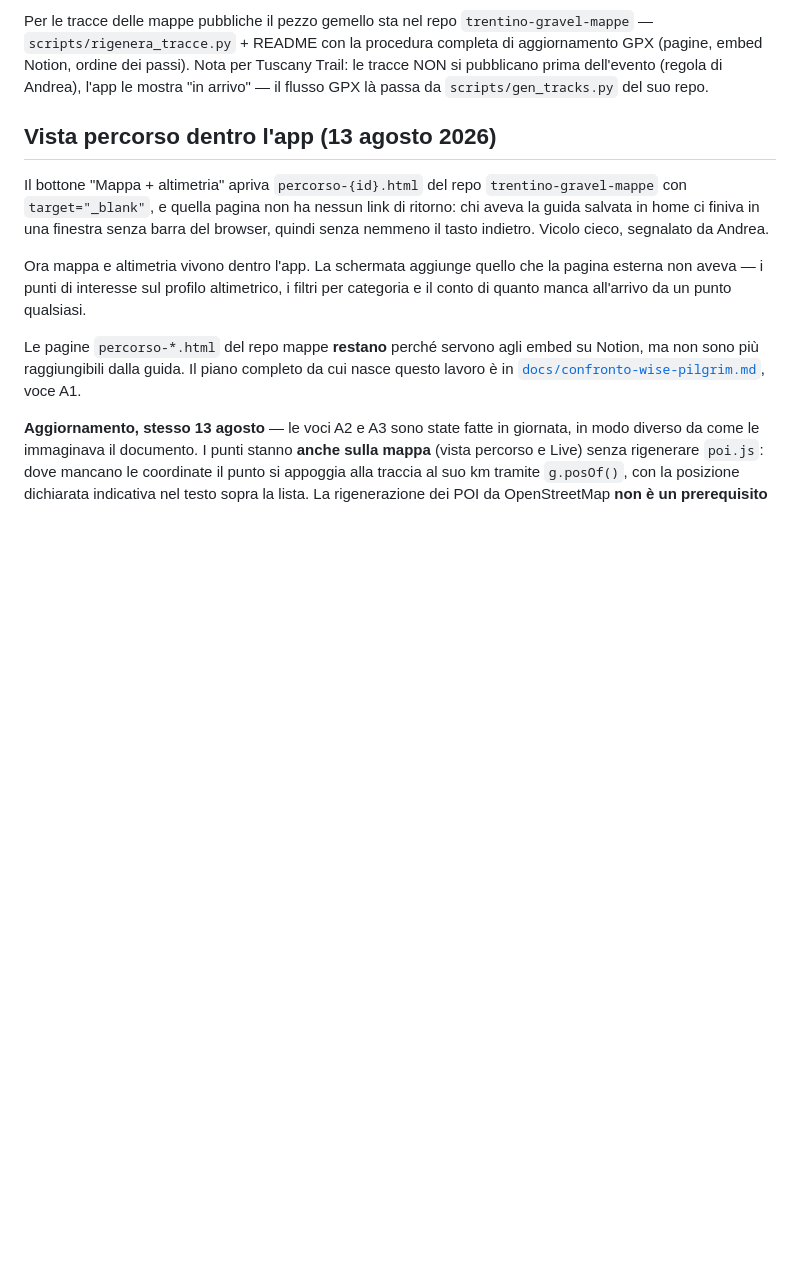
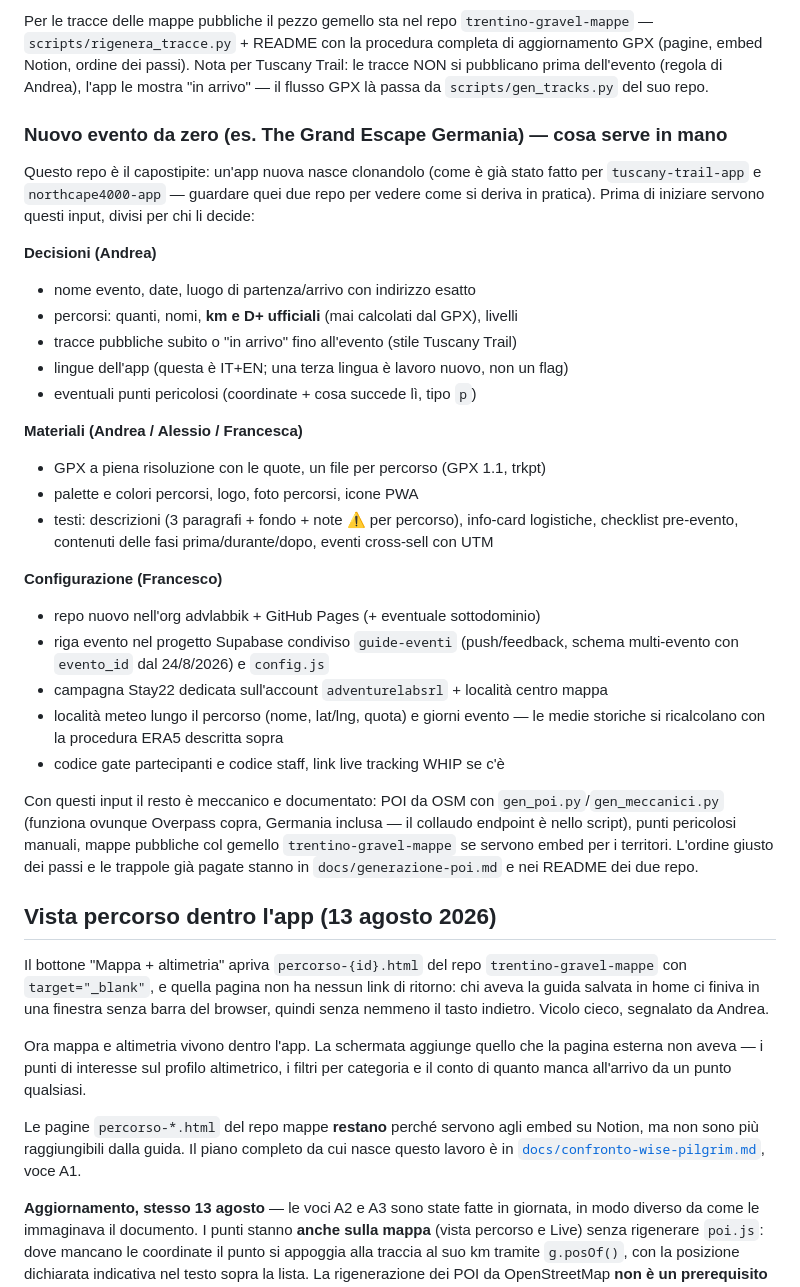
Before and after one commit to advlabbik/tg-guida, a Markdown page: README.md, the part around the change. GitHub-like rendering; blank space fills up the shorter version.

Commit message:
README: checklist input per un nuovo evento da zero (es. The Grand Escape Germania)

```diff
--- a/README.md
+++ b/README.md
@@ -180,6 +180,43 @@ procedura completa di aggiornamento GPX (pagine, embed Notion, ordine dei
 passi). Nota per Tuscany Trail: le tracce NON si pubblicano prima dell'evento
 (regola di Andrea), l'app le mostra "in arrivo" — il flusso GPX là passa da
 `scripts/gen_tracks.py` del suo repo.
+
+### Nuovo evento da zero (es. The Grand Escape Germania) — cosa serve in mano
+
+Questo repo è il capostipite: un'app nuova nasce clonandolo (come è già stato
+fatto per `tuscany-trail-app` e `northcape4000-app` — guardare quei due repo
+per vedere come si deriva in pratica). Prima di iniziare servono questi input,
+divisi per chi li decide:
+
+**Decisioni (Andrea)**
+- nome evento, date, luogo di partenza/arrivo con indirizzo esatto
+- percorsi: quanti, nomi, **km e D+ ufficiali** (mai calcolati dal GPX), livelli
+- tracce pubbliche subito o "in arrivo" fino all'evento (stile Tuscany Trail)
+- lingue dell'app (questa è IT+EN; una terza lingua è lavoro nuovo, non un flag)
+- eventuali punti pericolosi (coordinate + cosa succede lì, tipo `p`)
+
+**Materiali (Andrea / Alessio / Francesca)**
+- GPX a piena risoluzione con le quote, un file per percorso (GPX 1.1, trkpt)
+- palette e colori percorsi, logo, foto percorsi, icone PWA
+- testi: descrizioni (3 paragrafi + fondo + note ⚠️ per percorso), info-card
+  logistiche, checklist pre-evento, contenuti delle fasi prima/durante/dopo,
+  eventi cross-sell con UTM
+
+**Configurazione (Francesco)**
+- repo nuovo nell'org advlabbik + GitHub Pages (+ eventuale sottodominio)
+- riga evento nel progetto Supabase condiviso `guide-eventi` (push/feedback,
+  schema multi-evento con `evento_id` dal 24/8/2026) e `config.js`
+- campagna Stay22 dedicata sull'account `adventurelabsrl` + località centro mappa
+- località meteo lungo il percorso (nome, lat/lng, quota) e giorni evento —
+  le medie storiche si ricalcolano con la procedura ERA5 descritta sopra
+- codice gate partecipanti e codice staff, link live tracking WHIP se c'è
+
+Con questi input il resto è meccanico e documentato: POI da OSM con
+`gen_poi.py`/`gen_meccanici.py` (funziona ovunque Overpass copra, Germania
+inclusa — il collaudo endpoint è nello script), punti pericolosi manuali,
+mappe pubbliche col gemello `trentino-gravel-mappe` se servono embed per i
+territori. L'ordine giusto dei passi e le trappole già pagate stanno in
+`docs/generazione-poi.md` e nei README dei due repo.
 
 ## Vista percorso dentro l'app (13 agosto 2026)
 
```
